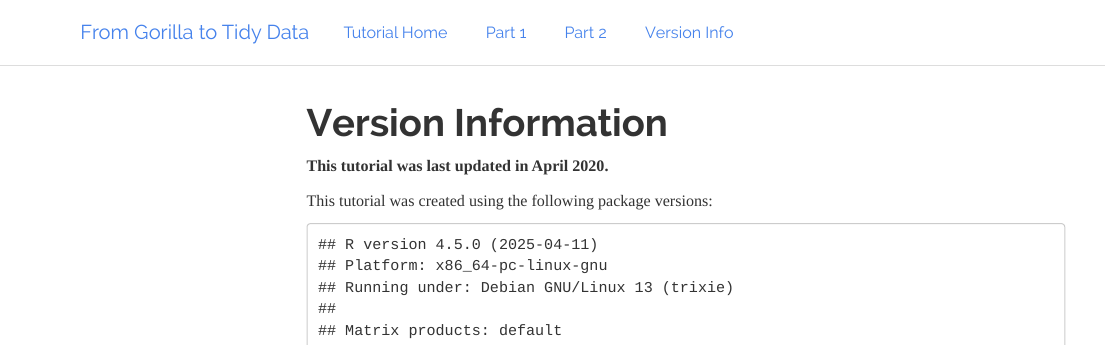
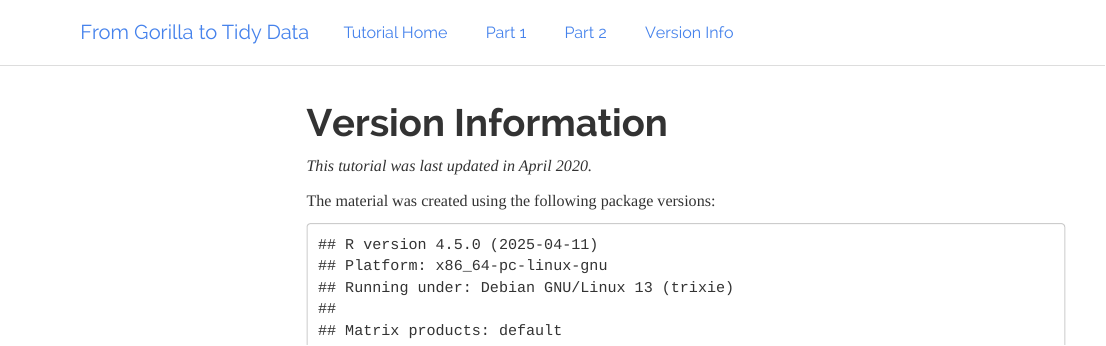
Before and after one commit to emljames/GorillaR, an R Markdown document (version.Rmd): the page in a window 1100 px wide, from its top. Rendered offline with R 4.5, knitr and Pandoc, with nearby package versions; menus at the side of the page are left out.

Commit message:
minor tweaks

````diff
--- a/version.Rmd
+++ b/version.Rmd
@@ -2,9 +2,9 @@
 title: "Version Information"
 ---
 
-**This tutorial was last updated in April 2020.**
+*This tutorial was last updated in April 2020.*
 
-This tutorial was created using the following package versions:
+The material was created using the following package versions:
 
 ```{r echo = FALSE, warning = FALSE, message = FALSE}
 library(tidyverse)
````
Also changed, not shown: 3 other files.
